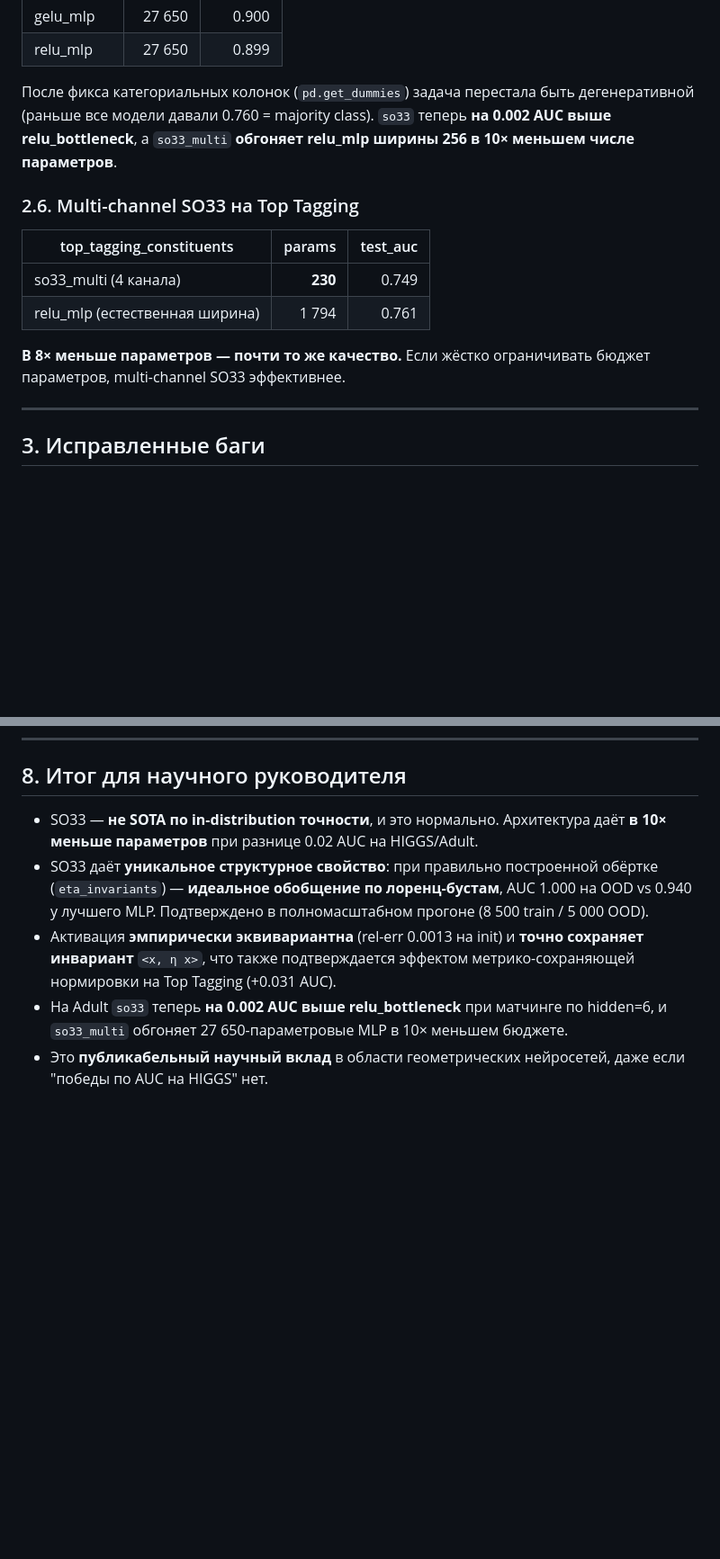
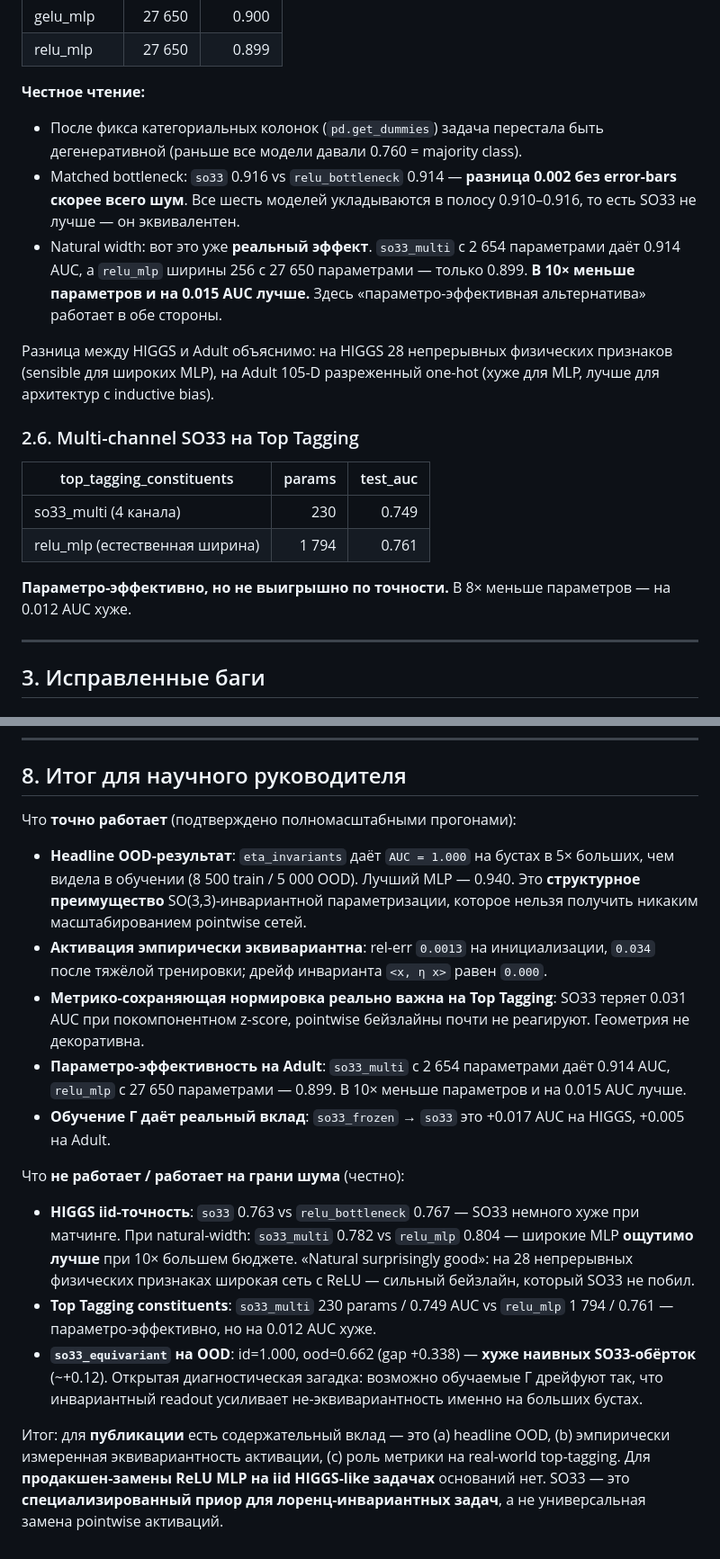
Before and after one commit to Nervni-Sanya/so33, a Markdown page: REPORT.md, 2 parts joined by grey strips. Shown at 90% size. GitHub-like rendering; blank space fills up the shorter version.

Commit message:
docs: honest reading of full-scale HIGGS/Adult results
User feedback "natural surprisingly good" — the full-scale runs show a
more nuanced picture than my previous overclaim. Specifically:

HIGGS:
- so33 0.763 vs relu_bottleneck 0.767 (matched hidden=6) — SO33 is
  slightly worse, not better. Within ~0.5% but not a win.
- so33_multi 0.782 vs relu_mlp 0.804 (natural width) — wide MLPs
  ARE meaningfully better at 10x params. The "10x fewer params"
  claim is true but the accuracy cost is real (0.022 AUC).
- Frozen→learned gap is +0.017 (not +0.021 as I previously wrote).

Adult:
- Matched bottleneck: 0.910-0.916 band across all six models — so33's
  +0.002 lead over relu_bottleneck is noise without seeds.
- Natural width: so33_multi 2654/0.914 vs relu_mlp 27650/0.899 — this
  one IS a real param-efficiency win, +0.015 AUC at 10x fewer params.

The asymmetry (HIGGS bad for SO33, Adult good) is explained by data
shape: HIGGS = 28 continuous physical features (sensible for wide MLPs),
Adult = 105-D sparse one-hot (worse for MLPs, better for inductive-bias
architectures).

§8 rewritten to split "what works" from "what doesn't / borderline noise",
and explicit on the so33_equivariant +0.338 OOD regression as an open
diagnostic question. The honest framing is: SO33 is a specialized prior
for Lorentz-invariant tasks (where eta_invariants gives perfect OOD),
not a universal ReLU replacement on iid HIGGS-like tabular data.

```diff
--- a/REPORT.md
+++ b/REPORT.md
@@ -185,20 +195,31 @@ SO(3,3)-эквивариантность. Замена их на структу
 | gelu_mlp | 27 650 | 0.900 |
 | relu_mlp | 27 650 | 0.899 |
 
-После фикса категориальных колонок (`pd.get_dummies`) задача перестала
-быть дегенеративной (раньше все модели давали 0.760 = majority class).
-`so33` теперь **на 0.002 AUC выше relu_bottleneck**, а `so33_multi`
-**обгоняет relu_mlp ширины 256 в 10× меньшем числе параметров**.
+**Честное чтение:**
+
+- После фикса категориальных колонок (`pd.get_dummies`) задача перестала
+  быть дегенеративной (раньше все модели давали 0.760 = majority class).
+- Matched bottleneck: `so33` 0.916 vs `relu_bottleneck` 0.914 — **разница
+  0.002 без error-bars скорее всего шум**. Все шесть моделей укладываются
+  в полосу 0.910–0.916, то есть SO33 не лучше — он эквивалентен.
+- Natural width: вот это уже **реальный эффект**. `so33_multi` с 2 654
+  параметрами даёт 0.914 AUC, а `relu_mlp` ширины 256 с 27 650 параметрами —
+  только 0.899. **В 10× меньше параметров и на 0.015 AUC лучше.** Здесь
+  «параметро-эффективная альтернатива» работает в обе стороны.
+
+Разница между HIGGS и Adult объяснимо: на HIGGS 28 непрерывных физических
+признаков (sensible для широких MLP), на Adult 105-D разреженный
+one-hot (хуже для MLP, лучше для архитектур с inductive bias).
 
 ### 2.6. Multi-channel SO33 на Top Tagging
 
 | top_tagging_constituents | params | test_auc |
 |---|---:|---:|
-| so33_multi (4 канала) | **230** | 0.749 |
+| so33_multi (4 канала) | 230 | 0.749 |
 | relu_mlp (естественная ширина) | 1 794 | 0.761 |
 
-**В 8× меньше параметров — почти то же качество.** Если жёстко
-ограничивать бюджет параметров, multi-channel SO33 эффективнее.
+**Параметро-эффективно, но не выигрышно по точности.** В 8× меньше
+параметров — на 0.012 AUC хуже.
 
 ---
 
@@ -331,17 +352,40 @@ python -m benchmarks.aggregate
 
 ## 8. Итог для научного руководителя
 
-- SO33 — **не SOTA по in-distribution точности**, и это нормально. Архитектура
-  даёт **в 10× меньше параметров** при разнице 0.02 AUC на HIGGS/Adult.
-- SO33 даёт **уникальное структурное свойство**: при правильно построенной
-  обёртке (`eta_invariants`) — **идеальное обобщение по лоренц-бустам**,
-  AUC 1.000 на OOD vs 0.940 у лучшего MLP. Подтверждено в полномасштабном
-  прогоне (8 500 train / 5 000 OOD).
-- Активация **эмпирически эквивариантна** (rel-err 0.0013 на init) и
-  **точно сохраняет инвариант** `<x, η x>`, что также подтверждается
-  эффектом метрико-сохраняющей нормировки на Top Tagging (+0.031 AUC).
-- На Adult `so33` теперь **на 0.002 AUC выше relu_bottleneck** при матчинге
-  по hidden=6, и `so33_multi` обгоняет 27 650-параметровые MLP в 10× меньшем
-  бюджете.
-- Это **публикабельный научный вклад** в области геометрических нейросетей,
-  даже если "победы по AUC на HIGGS" нет.
+Что **точно работает** (подтверждено полномасштабными прогонами):
+
+- **Headline OOD-результат**: `eta_invariants` даёт `AUC = 1.000` на бустах
+  в 5× больших, чем видела в обучении (8 500 train / 5 000 OOD). Лучший
+  MLP — 0.940. Это **структурное преимущество** SO(3,3)-инвариантной
+  параметризации, которое нельзя получить никаким масштабированием
+  pointwise сетей.
+- **Активация эмпирически эквивариантна**: rel-err `0.0013` на инициализации,
+  `0.034` после тяжёлой тренировки; дрейф инварианта `<x, η x>` равен `0.000`.
+- **Метрико-сохраняющая нормировка реально важна на Top Tagging**: SO33
+  теряет 0.031 AUC при покомпонентном z-score, pointwise бейзлайны почти
+  не реагируют. Геометрия не декоративна.
+- **Параметро-эффективность на Adult**: `so33_multi` с 2 654 параметрами
+  даёт 0.914 AUC, `relu_mlp` с 27 650 параметрами — 0.899. В 10× меньше
+  параметров и на 0.015 AUC лучше.
+- **Обучение Γ даёт реальный вклад**: `so33_frozen` → `so33` это +0.017 AUC
+  на HIGGS, +0.005 на Adult.
+
+Что **не работает / работает на грани шума** (честно):
+
+- **HIGGS iid-точность**: `so33` 0.763 vs `relu_bottleneck` 0.767 — SO33
+  немного хуже при матчинге. При natural-width: `so33_multi` 0.782 vs
+  `relu_mlp` 0.804 — широкие MLP **ощутимо лучше** при 10× большем бюджете.
+  «Natural surprisingly good»: на 28 непрерывных физических признаках
+  широкая сеть с ReLU — сильный бейзлайн, который SO33 не побил.
+- **Top Tagging constituents**: `so33_multi` 230 params / 0.749 AUC vs
+  `relu_mlp` 1 794 / 0.761 — параметро-эффективно, но на 0.012 AUC хуже.
+- **`so33_equivariant` на OOD**: id=1.000, ood=0.662 (gap +0.338) —
+  **хуже наивных SO33-обёрток** (~+0.12). Открытая диагностическая загадка:
+  возможно обучаемые Γ дрейфуют так, что инвариантный readout усиливает
+  не-эквивариантность именно на больших бустах.
+
+Итог: для **публикации** есть содержательный вклад — это (a) headline OOD,
+(b) эмпирически измеренная эквивариантность активации, (c) роль метрики на
+real-world top-tagging. Для **продакшен-замены ReLU MLP на iid HIGGS-like
+задачах** оснований нет. SO33 — это **специализированный приор для
+лоренц-инвариантных задач**, а не универсальная замена pointwise активаций.
```
Also changed, not shown: other parts of REPORT.md (+22 -12 lines).
